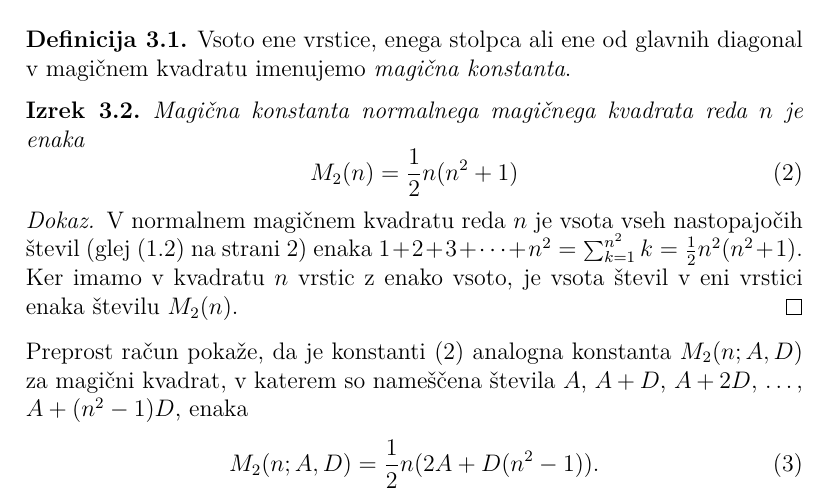
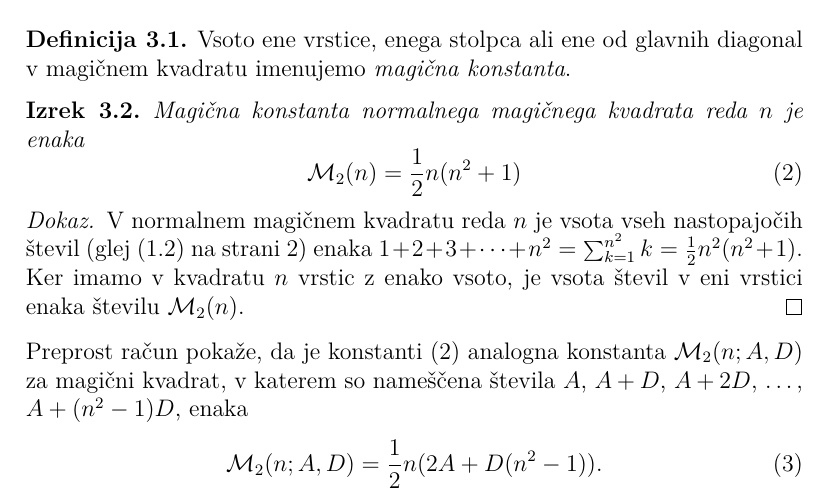
Before and after one commit to alina-jelenic/racunalniski-praktikum, a LaTeX document (07-magicni-kvadrati/magic.tex): part of page 4 of 6, cut so that both start at the same text. Compiled offline with pdfLaTeX.

Commit message:
7. magična konstanta

```diff
--- a/07-magicni-kvadrati/magic.tex
+++ b/07-magicni-kvadrati/magic.tex
@@ -8,6 +8,8 @@
 \usepackage{booktabs}
 \usepackage{url}
 \usepackage{graphicx}
+
+\newcommand{\m}{\mathcal{M}_2}
 
 % Definicija okolij izrek, posledica
 {\theoremstyle{plain}
@@ -276,15 +278,15 @@ in zato kvadrat ni normalen.
    števil (glej \eqref{eq:numbers} na strani \pageref{eq:numbers}) enaka
    $1+2+3+\dots+n^2=\sum_{k=1}^{n^2}k=\frac{1}{2}n^2(n^2+1)$. Ker imamo
    v kvadratu $n$ vrstic z enako vsoto, je vsota števil v eni vrstici
-   enaka številu $M_2(n)$. % sklica: eq:numbers, eq:numbers
+   enaka številu $\m(n)$. % sklica: eq:numbers, eq:numbers
 \end{proof}
 % Konec dokaza
 
 Preprost račun pokaže, da je konstanti \eqref{eq:mc} analogna konstanta
-$M_2(n;A,D)$ za magični kvadrat, v katerem so nameščena števila
+$\m(n;A,D)$ za magični kvadrat, v katerem so nameščena števila
 $A$, $A+D$, $A+2D$, \dots, $A+(n^2-1)D$, enaka % sklic: eq:mc
 \begin{equation}
-   M_2(n; A, D)= \frac{1}{2}n(2A+D(n^2 -1)).
+   \m(n; A, D)= \frac{1}{2}n(2A+D(n^2 -1)).
 \end{equation}
 Kvadratu v tabeli ?!? ustrezata konstanti $A=20$ in $D=1$.
 
```
Also changed, not shown: 07-magicni-kvadrati/magic.tex (2 more changed lines).
